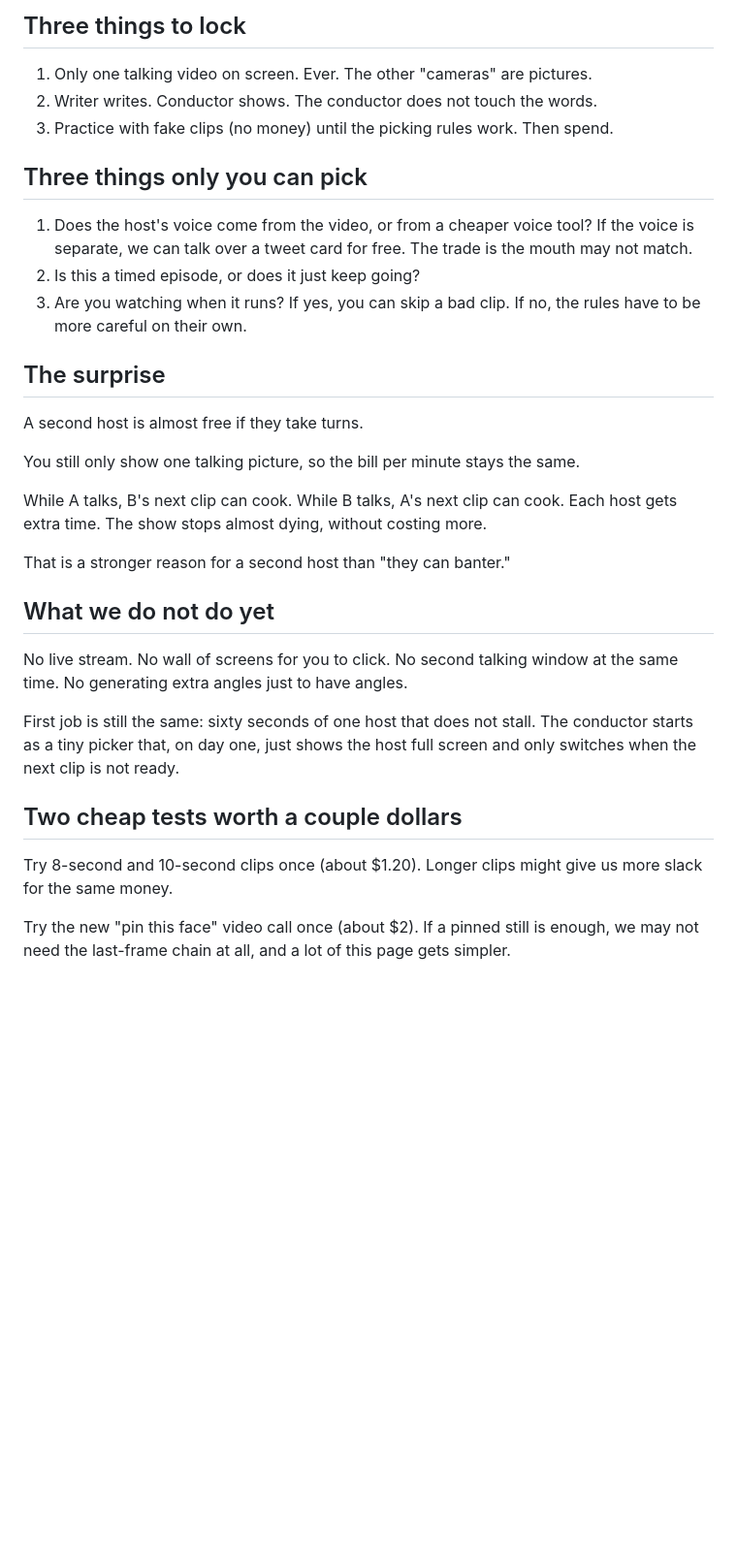
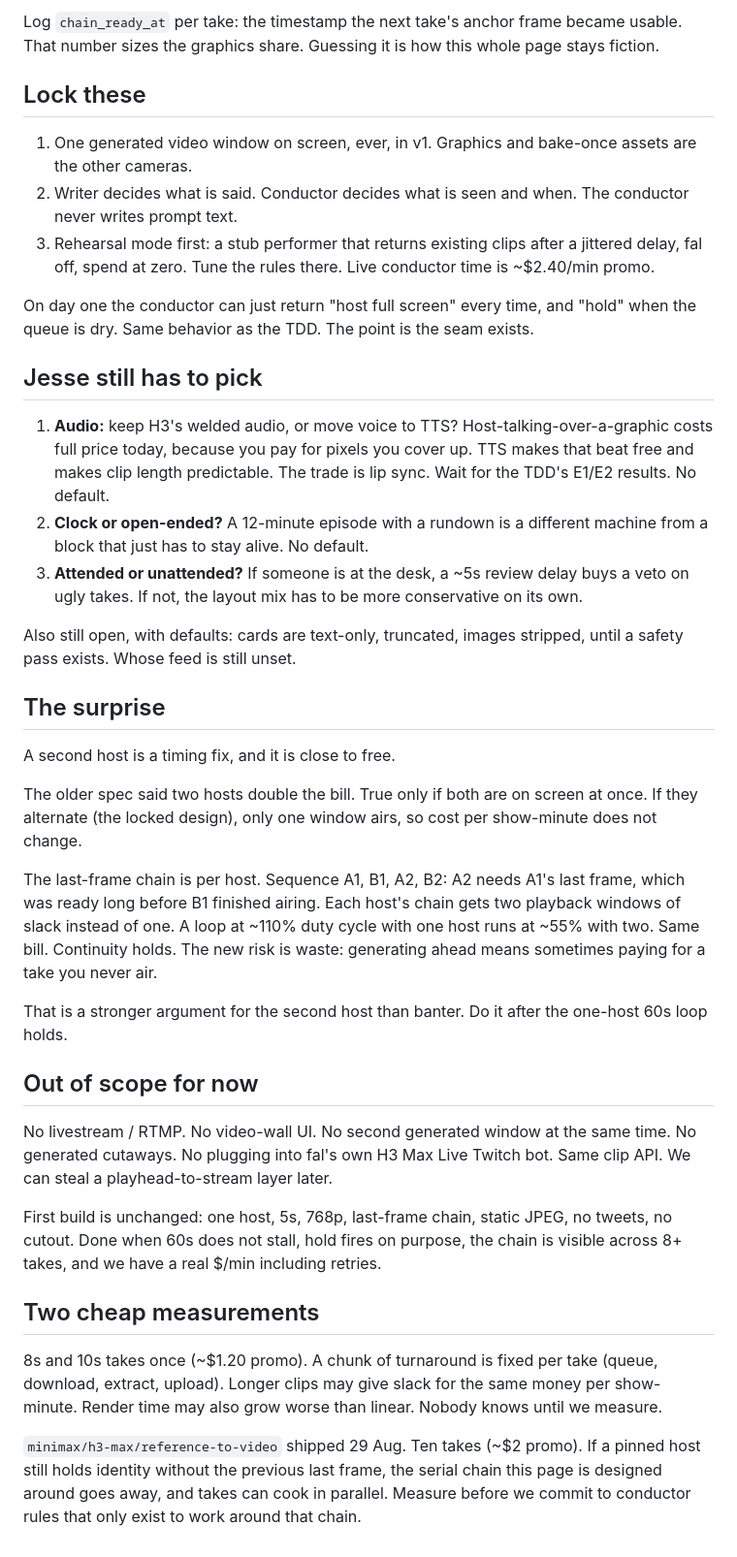
Before and after one commit to toastfacek/desk-show-live, a Markdown page: Desk Show — Conductor Layer Brief.md, the part around one of its changes. Shown at 97% size. Drawn GitHub-style; blank space fills up the shorter version.

```diff
--- a/Desk Show — Conductor Layer Brief.md
+++ b/Desk Show — Conductor Layer Brief.md
@@ -52,37 +52,44 @@ If cooking takes longer than playing, we must show a free picture in the gap. Th
 
-## Three things to lock
+Log `chain_ready_at` per take: the timestamp the next take's anchor frame became usable. That number sizes the graphics share. Guessing it is how this whole page stays fiction.
 
-1. Only one talking video on screen. Ever. The other "cameras" are pictures.
-2. Writer writes. Conductor shows. The conductor does not touch the words.
-3. Practice with fake clips (no money) until the picking rules work. Then spend.
+## Lock these
 
-## Three things only you can pick
+1. One generated video window on screen, ever, in v1. Graphics and bake-once assets are the other cameras.
+2. Writer decides what is said. Conductor decides what is seen and when. The conductor never writes prompt text.
+3. Rehearsal mode first: a stub performer that returns existing clips after a jittered delay, fal off, spend at zero. Tune the rules there. Live conductor time is ~$2.40/min promo.
 
-1. Does the host's voice come from the video, or from a cheaper voice tool? If the voice is separate, we can talk over a tweet card for free. The trade is the mouth may not match.
-2. Is this a timed episode, or does it just keep going?
-3. Are you watching when it runs? If yes, you can skip a bad clip. If no, the rules have to be more careful on their own.
+On day one the conductor can just return "host full screen" every time, and "hold" when the queue is dry. Same behavior as the TDD. The point is the seam exists.
+
+## Jesse still has to pick
+
+1. **Audio:** keep H3's welded audio, or move voice to TTS? Host-talking-over-a-graphic costs full price today, because you pay for pixels you cover up. TTS makes that beat free and makes clip length predictable. The trade is lip sync. Wait for the TDD's E1/E2 results. No default.
+2. **Clock or open-ended?** A 12-minute episode with a rundown is a different machine from a block that just has to stay alive. No default.
+3. **Attended or unattended?** If someone is at the desk, a ~5s review delay buys a veto on ugly takes. If not, the layout mix has to be more conservative on its own.
+
+Also still open, with defaults: cards are text-only, truncated, images stripped, until a safety pass exists. Whose feed is still unset.
 
 ## The surprise
 
-A second host is almost free if they take turns.
+A second host is a timing fix, and it is close to free.
 
-You still only show one talking picture, so the bill per minute stays the same.
+The older spec said two hosts double the bill. True only if both are on screen at once. If they alternate (the locked design), only one window airs, so cost per show-minute does not change.
 
-While A talks, B's next clip can cook. While B talks, A's next clip can cook. Each host gets extra time. The show stops almost dying, without costing more.
+The last-frame chain is per host. Sequence A1, B1, A2, B2: A2 needs A1's last frame, which was ready long before B1 finished airing. Each host's chain gets two playback windows of slack instead of one. A loop at ~110% duty cycle with one host runs at ~55% with two. Same bill. Continuity holds. The new risk is waste: generating ahead means sometimes paying for a take you never air.
 
-That is a stronger reason for a second host than "they can banter."
+That is a stronger argument for the second host than banter. Do it after the one-host 60s loop holds.
 
-## What we do not do yet
+## Out of scope for now
 
-No live stream.
-No wall of screens for you to click.
-No second talking window at the same time.
-No generating extra angles just to have angles.
+No livestream / RTMP.
+No video-wall UI.
+No second generated window at the same time.
+No generated cutaways.
+No plugging into fal's own H3 Max Live Twitch bot. Same clip API. We can steal a playhead-to-stream layer later.
 
-First job is still the same: sixty seconds of one host that does not stall. The conductor starts as a tiny picker that, on day one, just shows the host full screen and only switches when the next clip is not ready.
+First build is unchanged: one host, 5s, 768p, last-frame chain, static JPEG, no tweets, no cutout. Done when 60s does not stall, hold fires on purpose, the chain is visible across 8+ takes, and we have a real $/min including retries.
 
-## Two cheap tests worth a couple dollars
+## Two cheap measurements
 
-Try 8-second and 10-second clips once (about $1.20). Longer clips might give us more slack for the same money.
+8s and 10s takes once (~$1.20 promo). A chunk of turnaround is fixed per take (queue, download, extract, upload). Longer clips may give slack for the same money per show-minute. Render time may also grow worse than linear. Nobody knows until we measure.
 
-Try the new "pin this face" video call once (about $2). If a pinned still is enough, we may not need the last-frame chain at all, and a lot of this page gets simpler.
+`minimax/h3-max/reference-to-video` shipped 29 Aug. Ten takes (~$2 promo). If a pinned host still holds identity without the previous last frame, the serial chain this page is designed around goes away, and takes can cook in parallel. Measure before we commit to conductor rules that only exist to work around that chain.
```
Also changed, not shown: other parts of Desk Show — Conductor Layer Brief.md (+28 -28 lines).
